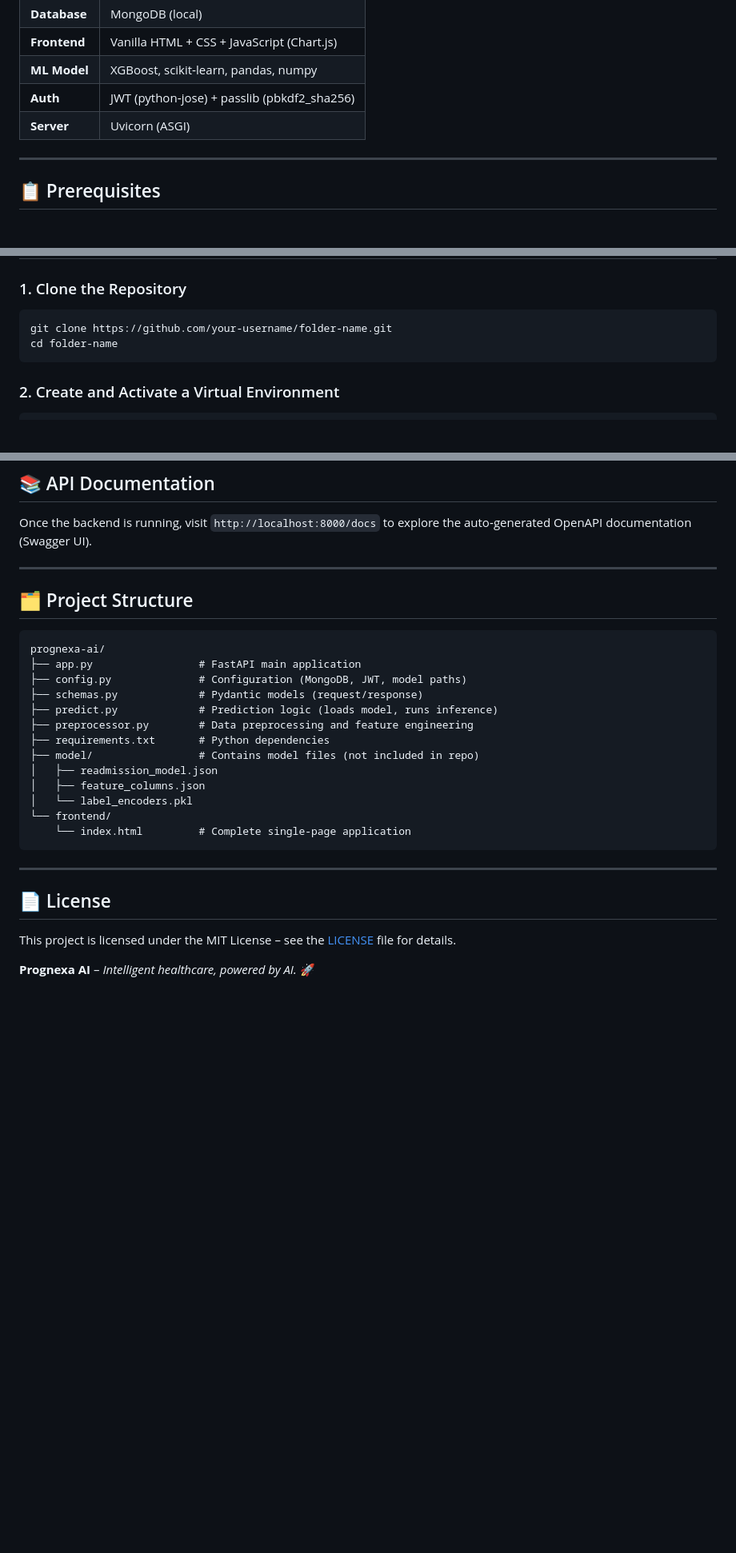
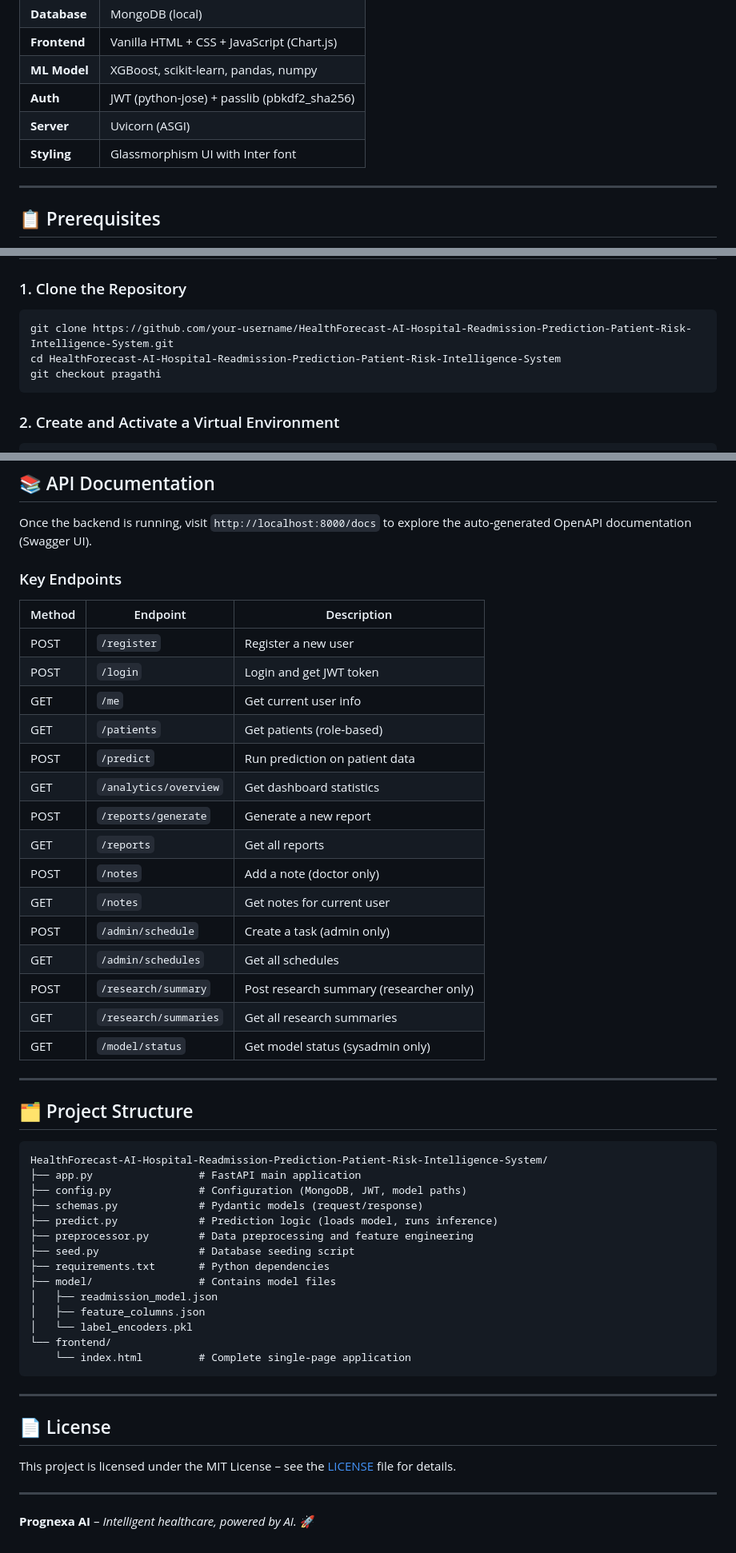
Before and after one commit to springboardmentor148-svg/HealthForecast-AI-Hospital-Readmission-Prediction-Patient-Risk-Intelligence-System, a Markdown page: README.md, 3 parts joined by grey strips. Shown at 80% size. Rendered like a GitHub page; blank space fills up the shorter version.

````diff
--- a/README.md
+++ b/README.md
@@ -26,6 +31,7 @@
 | **ML Model**| XGBoost, scikit‑learn, pandas, numpy |
 | **Auth**    | JWT (python‑jose) + passlib (pbkdf2_sha256) |
 | **Server**  | Uvicorn (ASGI)                      |
+| **Styling** | Glassmorphism UI with Inter font    |
 
 ---
 
@@ -43,8 +49,9 @@
 ### 1. Clone the Repository
 
 ```bash
-git clone https://github.com/your-username/folder-name.git
-cd folder-name
+git clone https://github.com/your-username/HealthForecast-AI-Hospital-Readmission-Prediction-Patient-Risk-Intelligence-System.git
+cd HealthForecast-AI-Hospital-Readmission-Prediction-Patient-Risk-Intelligence-System
+git checkout pragathi
 ```
 
 ### 2. Create and Activate a Virtual Environment
@@ -197,19 +234,40 @@ Fill in the clinical form with realistic values. Example scenarios:
 
 Once the backend is running, visit `http://localhost:8000/docs` to explore the auto‑generated OpenAPI documentation (Swagger UI).
 
+### Key Endpoints
+
+| Method | Endpoint | Description |
+|--------|----------|-------------|
+| POST | `/register` | Register a new user |
+| POST | `/login` | Login and get JWT token |
+| GET | `/me` | Get current user info |
+| GET | `/patients` | Get patients (role‑based) |
+| POST | `/predict` | Run prediction on patient data |
+| GET | `/analytics/overview` | Get dashboard statistics |
+| POST | `/reports/generate` | Generate a new report |
+| GET | `/reports` | Get all reports |
+| POST | `/notes` | Add a note (doctor only) |
+| GET | `/notes` | Get notes for current user |
+| POST | `/admin/schedule` | Create a task (admin only) |
+| GET | `/admin/schedules` | Get all schedules |
+| POST | `/research/summary` | Post research summary (researcher only) |
+| GET | `/research/summaries` | Get all research summaries |
+| GET | `/model/status` | Get model status (sysadmin only) |
+
 ---
 
 ## 🗂️ Project Structure
 
 ```
-prognexa-ai/
+HealthForecast-AI-Hospital-Readmission-Prediction-Patient-Risk-Intelligence-System/
 ├── app.py                 # FastAPI main application
 ├── config.py              # Configuration (MongoDB, JWT, model paths)
 ├── schemas.py             # Pydantic models (request/response)
 ├── predict.py             # Prediction logic (loads model, runs inference)
 ├── preprocessor.py        # Data preprocessing and feature engineering
+├── seed.py                # Database seeding script
 ├── requirements.txt       # Python dependencies
-├── model/                 # Contains model files (not included in repo)
+├── model/                 # Contains model files
 │   ├── readmission_model.json
 │   ├── feature_columns.json
 │   └── label_encoders.pkl
@@ -223,6 +281,6 @@ prognexa-ai/
 
 This project is licensed under the MIT License – see the [LICENSE](LICENSE) file for details.
 
-
+---
 
 **Prognexa AI** – *Intelligent healthcare, powered by AI.* 🚀
````
Also changed, not shown: other parts of README.md (+68 -33 lines).
